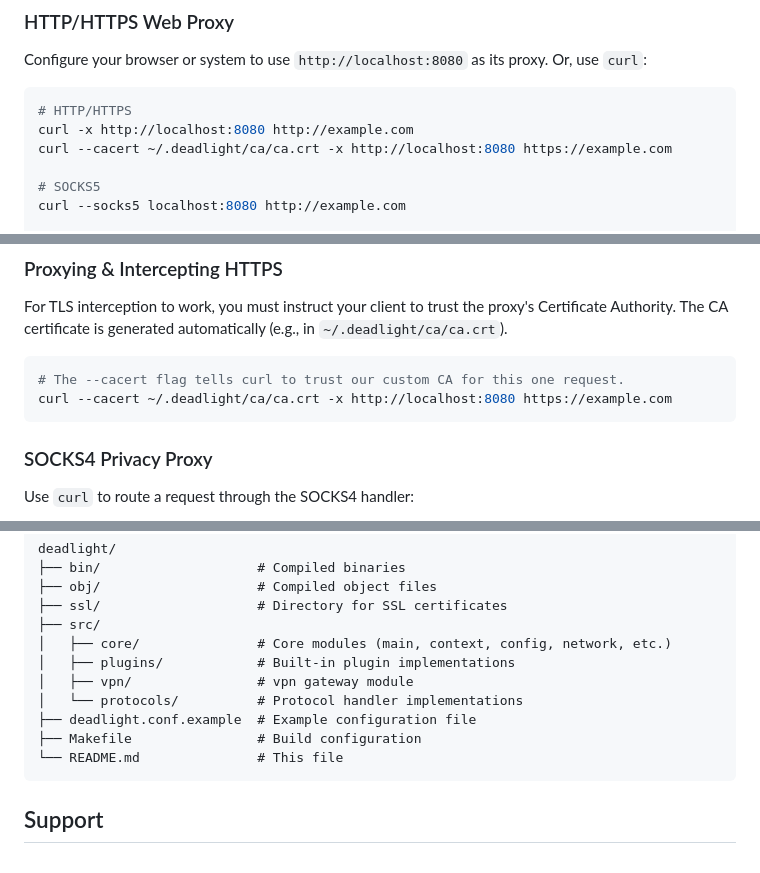
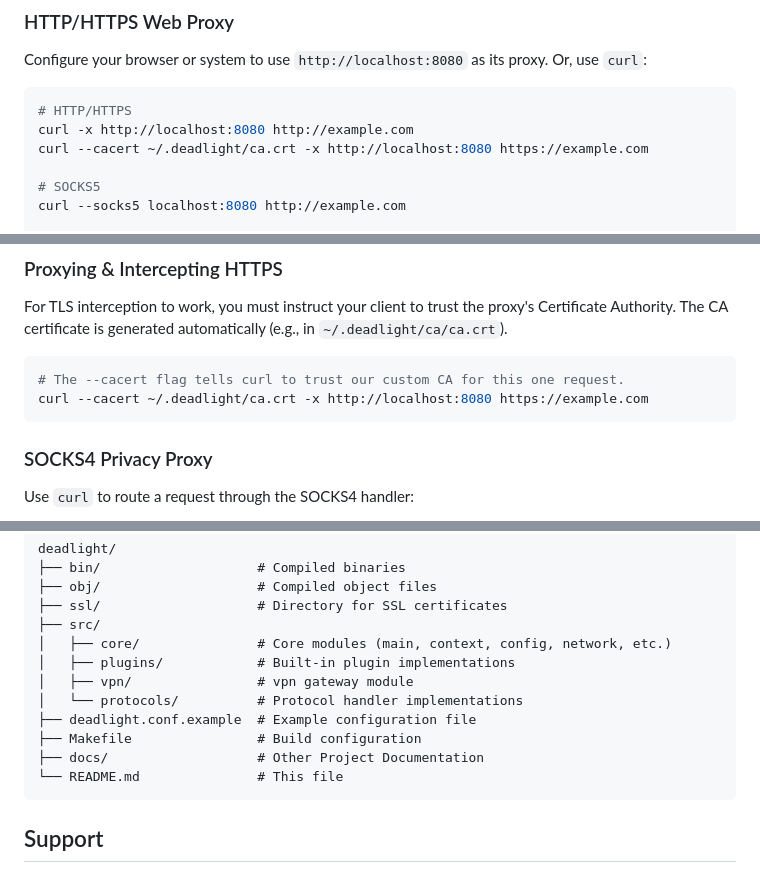
Before and after one commit to gnarzilla/proxy.deadlight, a Markdown page: README.md, 3 parts joined by grey strips. GitHub-like rendering.

````diff
--- a/README.md
+++ b/README.md
@@ -355,7 +355,7 @@ Configure your browser or system to use `http://localhost:8080` as its proxy. Or
 ```bash
 # HTTP/HTTPS
 curl -x http://localhost:8080 http://example.com
-curl --cacert ~/.deadlight/ca/ca.crt -x http://localhost:8080 https://example.com
+curl --cacert ~/.deadlight/ca.crt -x http://localhost:8080 https://example.com
 
 # SOCKS5
 curl --socks5 localhost:8080 http://example.com
@@ -378,7 +378,7 @@ For TLS interception to work, you must instruct your client to trust the proxy's
 
 ```bash
 # The --cacert flag tells curl to trust our custom CA for this one request.
-curl --cacert ~/.deadlight/ca/ca.crt -x http://localhost:8080 https://example.com
+curl --cacert ~/.deadlight/ca.crt -x http://localhost:8080 https://example.com
 ```
 
 ### SOCKS4 Privacy Proxy
@@ -484,6 +484,7 @@ deadlight/
 │   └── protocols/          # Protocol handler implementations
 ├── deadlight.conf.example  # Example configuration file
 ├── Makefile                # Build configuration
+├── docs/                   # Other Project Documentation
 └── README.md               # This file
 ```
 
````
